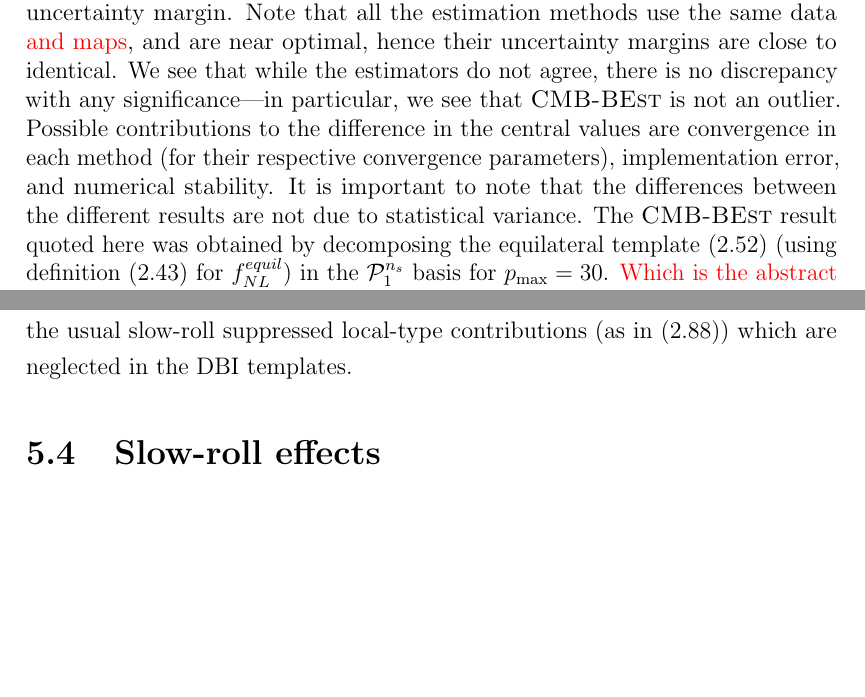
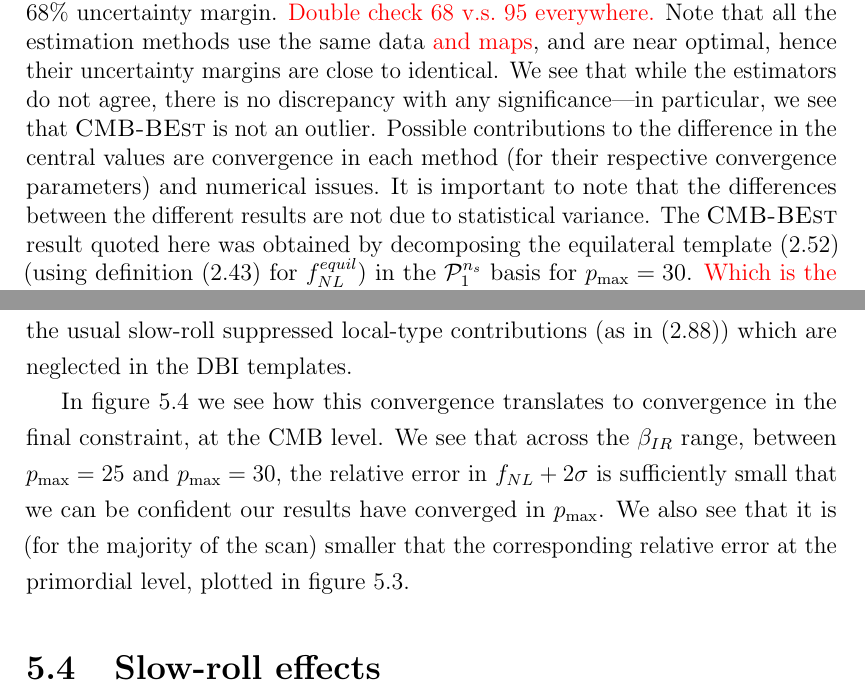
Before and after one commit to pc559/thesis, a LaTeX thesis (thesis.tex, which reads constraints_chapter.tex): two parts of pages 126 and 130 of 152, joined at a grey line, cut so that both start at the same text, the shorter picture padded with empty space. Compiled offline with pdfLaTeX; a missing bibliography style is replaced by a similar one.

Commit message:
constraint chapter

```diff
--- a/constraints_chapter.tex
+++ b/constraints_chapter.tex
@@ -99,6 +99,7 @@
             with the $\cmbbest$ result, presented in~\cite{Sohn_2021}.
             We plot the constraints obtained by each method for $\fnlequil$,
             along with their $68\%$ uncertainty margin.
+            \textcolor{red}{Double check $68$ v.s.\ $95$ everywhere.}
             Note that all the estimation methods use the same data
             \textcolor{red}{and maps},
             and are near optimal, hence their uncertainty margins are close
@@ -106,8 +107,8 @@
             We see that while the estimators do not agree, there is no discrepancy with any
             significance---in particular, we see that $\cmbbest$ is not an outlier.
             Possible contributions to the difference in the central values are convergence in each
-            method (for their respective convergence parameters), implementation error,
-            and numerical stability. It is important to note that the differences between the
+            method (for their respective convergence parameters)
+            and numerical issues. It is important to note that the differences between the
             different results are not due to statistical variance.
             The $\cmbbest$ result quoted here was obtained by decomposing the equilateral
             template~\eqref{equil_shape} (using definition~\eqref{planck_fnl_defn_ns} for $\fnlequil$)
@@ -293,6 +294,16 @@ See also~\cite{Chen_dbi, warp_features_dbi} for further discussions.
     (as in~\eqref{malda_shape}) which are neglected in the $\dbi$ templates.
 
 
+    In figure~\ref{fig:cmb_conv} we see how this convergence translates to convergence
+    in the final constraint, at the $\cmb$ level. We see that across the $\bir$ range,
+    between $\Pmax=25$ and $\Pmax=30$,
+    the relative error in $\fnl+2\sigma$ is sufficiently small that we can be
+    confident our results have converged in $\Pmax$.
+    We also see that it is (for the majority of the scan) smaller
+    that the corresponding relative error at the primordial level, plotted in
+    figure~\ref{fig:prim_conv}.
+
+
 %\begin{table}[h!]
 %  \begin{center}
 %    \begin{tabular}{lrrrr}
```
Also changed, not shown: word_counts.csv (+1 -0 lines), constraints_chapter.tex (4 more changed lines).
